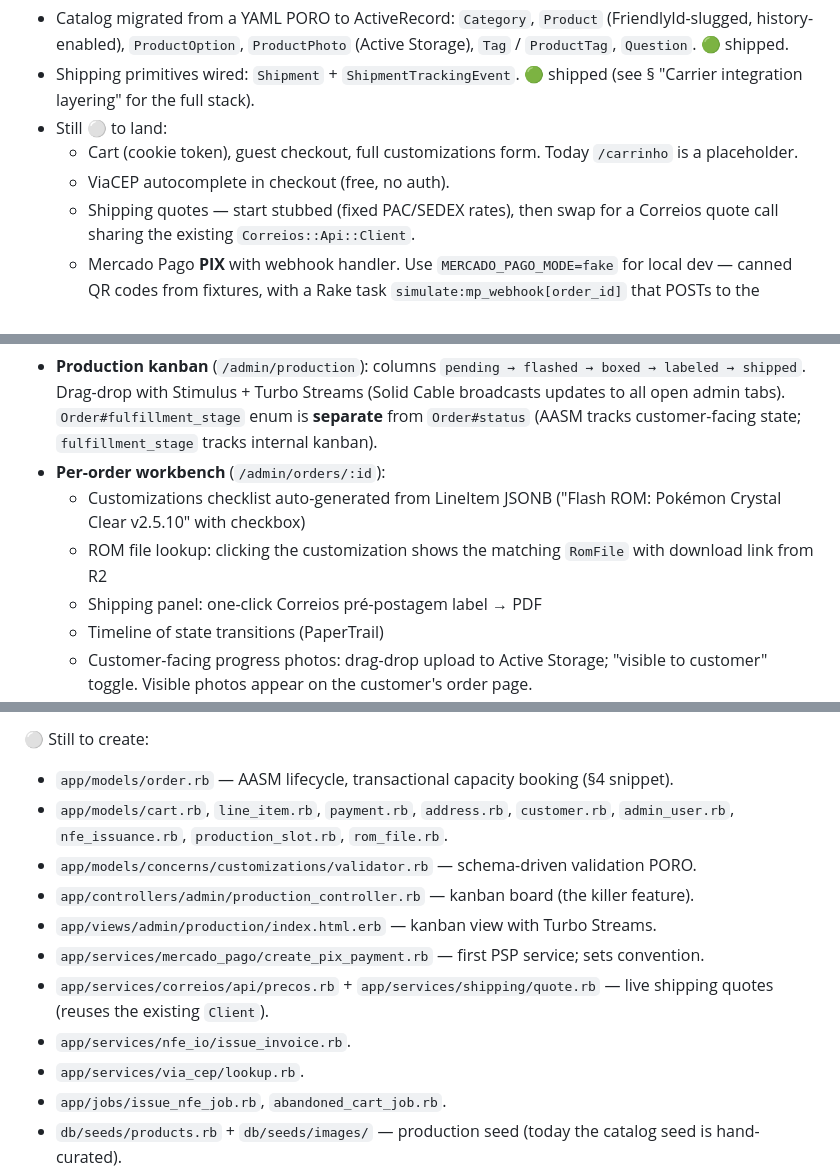
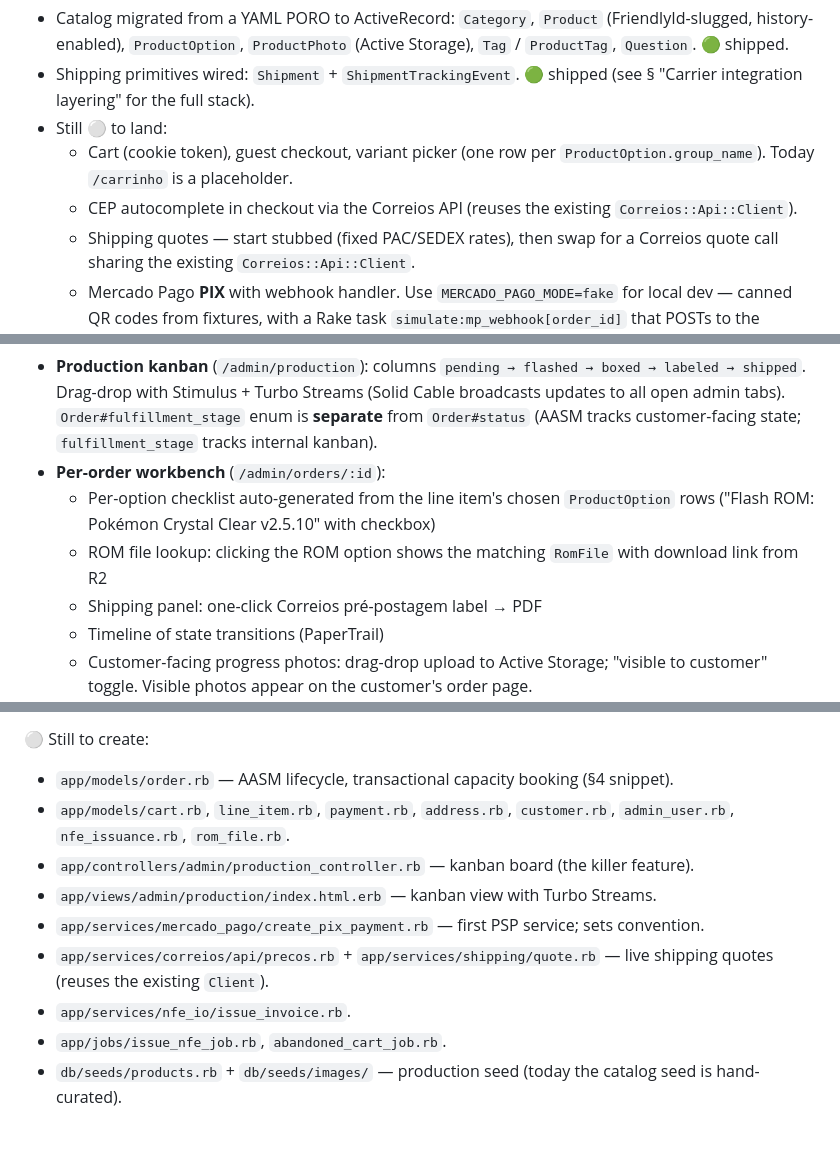
Before and after one commit to erick-tmr/prisma_engine, a Markdown page: docs/architecture.md, 3 parts joined by grey strips. GitHub-like rendering; blank space fills up the shorter version.

```diff
--- a/docs/architecture.md
+++ b/docs/architecture.md
@@ -650,8 +619,8 @@ The storefront port from prismagames.com.br is in place:
 - Catalog migrated from a YAML PORO to ActiveRecord: `Category`, `Product` (FriendlyId-slugged, history-enabled), `ProductOption`, `ProductPhoto` (Active Storage), `Tag` / `ProductTag`, `Question`. 🟢 shipped.
 - Shipping primitives wired: `Shipment` + `ShipmentTrackingEvent`. 🟢 shipped (see § "Carrier integration layering" for the full stack).
 - Still ⚪ to land:
-  - Cart (cookie token), guest checkout, full customizations form. Today `/carrinho` is a placeholder.
-  - ViaCEP autocomplete in checkout (free, no auth).
+  - Cart (cookie token), guest checkout, variant picker (one row per `ProductOption.group_name`). Today `/carrinho` is a placeholder.
+  - CEP autocomplete in checkout via the Correios API (reuses the existing `Correios::Api::Client`).
   - Shipping quotes — start stubbed (fixed PAC/SEDEX rates), then swap for a Correios quote call sharing the existing `Correios::Api::Client`.
   - Mercado Pago **PIX** with webhook handler. Use `MERCADO_PAGO_MODE=fake` for local dev — canned QR codes from fixtures, with a Rake task `simulate:mp_webhook[order_id]` that POSTs to the webhook endpoint as if Mercado Pago did.
   - Order state machine (AASM, §4 lifecycle) + capacity-booking transaction inside checkout.
@@ -670,8 +639,8 @@ End state: Vinicius fulfills real orders through the new admin, prints labels in
 - **Live Correios** — 🟡 partial. **Shipped:** pré-postagem creation (`Shipping::CreatePrePostagem` → `Correios::Api::PrePostagem`), the `Shipment` factory + lifecycle, and hourly rastro polling (`SyncPendingShipmentsJob` → `SyncShipmentJob`). **Still to land:** real-time quotes at PDP/cart (a `Correios::Api::Precos` adapter sharing the existing `Client`), wiring the operator-triggered label button into `/admin/shipments`, customer notification email on `tracking_code` capture, and once `Order` exists, transitioning the order on a final `tracking_state`.
 - **Production kanban** (`/admin/production`): columns `pending → flashed → boxed → labeled → shipped`. Drag-drop with Stimulus + Turbo Streams (Solid Cable broadcasts updates to all open admin tabs). `Order#fulfillment_stage` enum is **separate** from `Order#status` (AASM tracks customer-facing state; `fulfillment_stage` tracks internal kanban).
 - **Per-order workbench** (`/admin/orders/:id`):
-  - Customizations checklist auto-generated from LineItem JSONB ("Flash ROM: Pokémon Crystal Clear v2.5.10" with checkbox)
-  - ROM file lookup: clicking the customization shows the matching `RomFile` with download link from R2
+  - Per-option checklist auto-generated from the line item's chosen `ProductOption` rows ("Flash ROM: Pokémon Crystal Clear v2.5.10" with checkbox)
+  - ROM file lookup: clicking the ROM option shows the matching `RomFile` with download link from R2
   - Shipping panel: one-click Correios pré-postagem label → PDF
   - Timeline of state transitions (PaperTrail)
   - Customer-facing progress photos: drag-drop upload to Active Storage; "visible to customer" toggle. Visible photos appear on the customer's order page.
@@ -759,14 +728,12 @@ These don't block kicking off Phase 1 but block portions of Phase 1–2:
 ⚪ Still to create:
 
 - `app/models/order.rb` — AASM lifecycle, transactional capacity booking (§4 snippet).
-- `app/models/cart.rb`, `line_item.rb`, `payment.rb`, `address.rb`, `customer.rb`, `admin_user.rb`, `nfe_issuance.rb`, `production_slot.rb`, `rom_file.rb`.
-- `app/models/concerns/customizations/validator.rb` — schema-driven validation PORO.
+- `app/models/cart.rb`, `line_item.rb`, `payment.rb`, `address.rb`, `customer.rb`, `admin_user.rb`, `nfe_issuance.rb`, `rom_file.rb`.
 - `app/controllers/admin/production_controller.rb` — kanban board (the killer feature).
 - `app/views/admin/production/index.html.erb` — kanban view with Turbo Streams.
 - `app/services/mercado_pago/create_pix_payment.rb` — first PSP service; sets convention.
 - `app/services/correios/api/precos.rb` + `app/services/shipping/quote.rb` — live shipping quotes (reuses the existing `Client`).
 - `app/services/nfe_io/issue_invoice.rb`.
-- `app/services/via_cep/lookup.rb`.
 - `app/jobs/issue_nfe_job.rb`, `abandoned_cart_job.rb`.
 - `db/seeds/products.rb` + `db/seeds/images/` — production seed (today the catalog seed is hand-curated).
 - `config/deploy.yml` — Kamal config (deployment).
```
Also changed, not shown: other parts of docs/architecture.md (+25 -56 lines).
